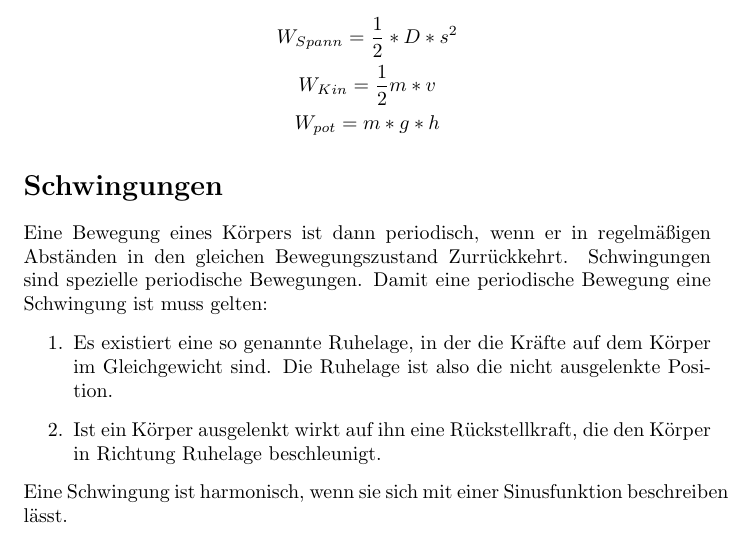
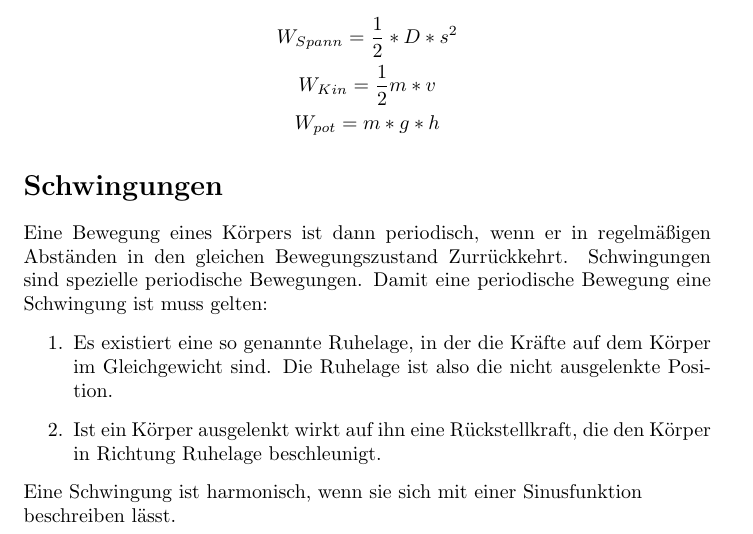
Before and after one commit to Rankenstein678/Schule, a LaTeX document (Physik/22.6.23/Physik 22.6.23.tex): part of page 2 of 3, cut so that both start at the same text. Compiled offline with pdfLaTeX.

Commit message:
physik content

```diff
--- a/Physik/22.6.23/Physik 22.6.23.tex
+++ b/Physik/22.6.23/Physik 22.6.23.tex
@@ -79,7 +79,7 @@ ist muss gelten:
     dem Körper im Gleichgewicht sind. Die Ruhelage ist also die nicht ausgelenkte Position.
     \item  Ist ein Körper ausgelenkt wirkt auf ihn eine Rückstellkraft, die den Körper in Richtung Ruhelage beschleunigt.
 \end{enumerate}
-Eine Schwingung ist harmonisch, wenn sie sich mit einer Sinusfunktion beschreiben lässt.
+Eine Schwingung ist harmonisch, wenn sie sich mit einer Sinusfunktion \\beschreiben lässt.
 \subsection*{Grundbegriffe}
 \begin{itemize}
     \item Periodenzeit T: Dauer bis der gleiche Bewegungszustand erreicht wird
```
Also changed, not shown: Physik/22.6.23/Physik 22.6.23.pdf.
